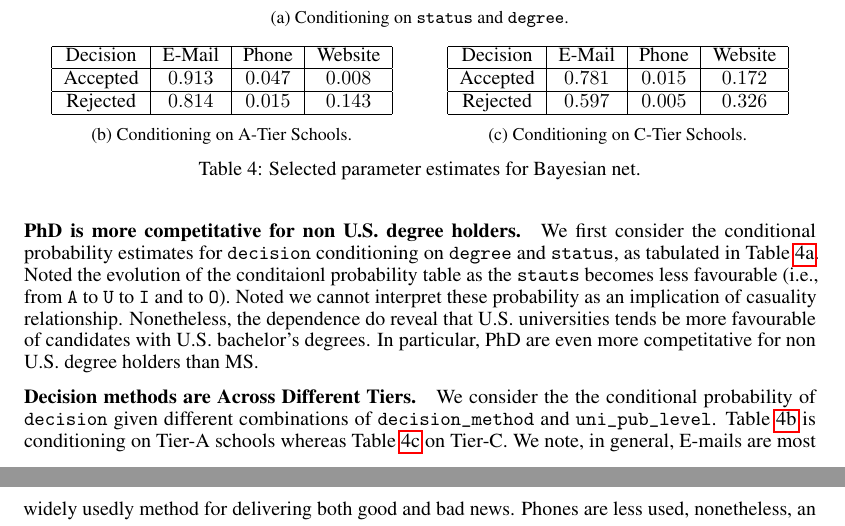
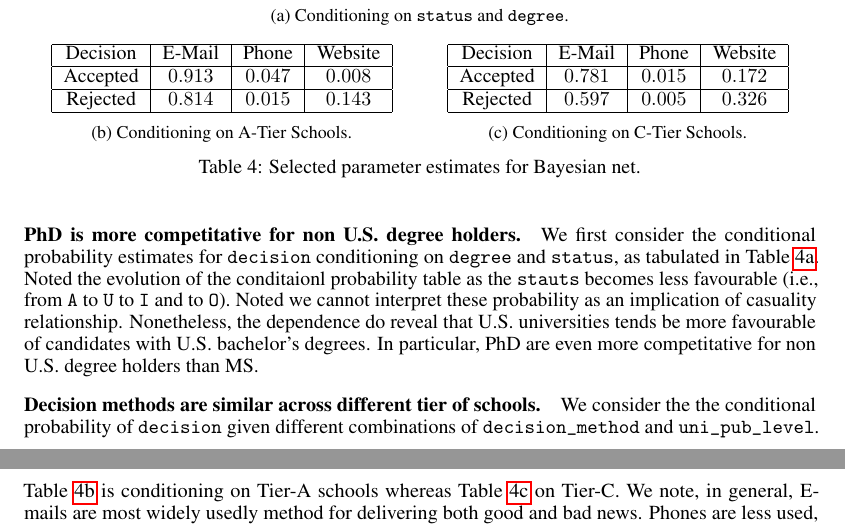
Before and after one commit to zjiayao/stat7614, a LaTeX paper (doc/report.tex, which reads doc/bayesian_net.tex): two parts of pages 4 and 5 of 6, joined at a grey line, cut so that both start at the same text. Compiled offline with pdfLaTeX.

Commit message:
finalise bn

```diff
--- a/doc/bayesian_net.tex
+++ b/doc/bayesian_net.tex
@@ -88,7 +88,7 @@
 			U.S. bachelor's degrees. In particular, PhD are even more competitative for non U.S. degree holders
 			than MS.
 
-		\paragraph{Decision methods are Across Different Tiers}
+		\paragraph{Decision methods are similar across different tier of schools}
 			We consider the the conditional probability of \var{decision}
 			given different combinations of \var{decision\_method}
 			and \var{uni\_pub\_level}. \Cref{table:bn:2} is conditioning
```
